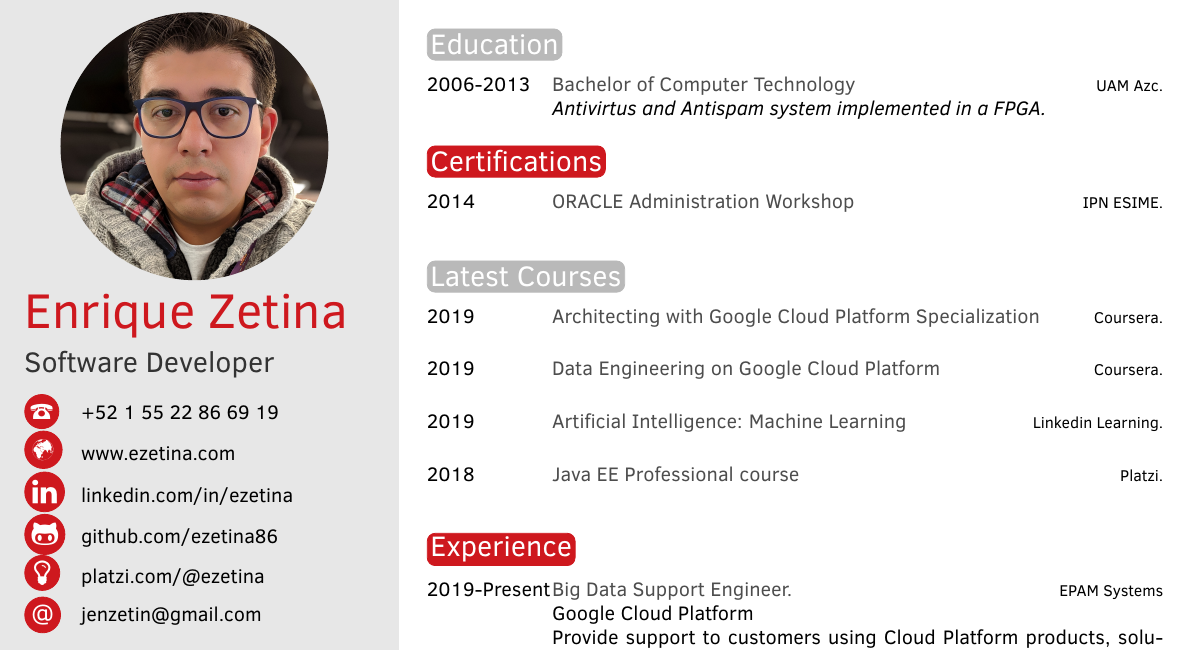
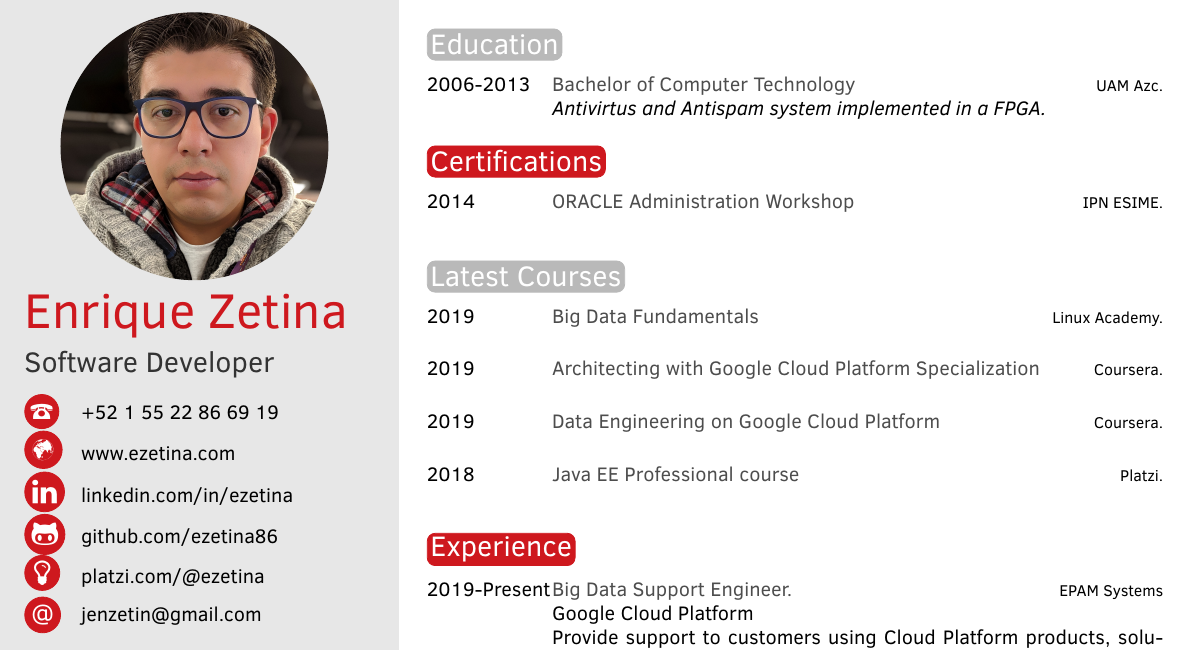
Before and after one commit to ezetina86/Resume, a LaTeX CV (CV_Enrique_Zetina_Moya_ENG.tex): part of the page, cut so that both start at the same text. Compiled offline with pdfLaTeX.

Commit message:
Adding linux academy certs

```diff
--- a/CV_Enrique_Zetina_Moya_ENG.tex
+++ b/CV_Enrique_Zetina_Moya_ENG.tex
@@ -110,9 +110,10 @@ Has a Bachelor degree in Computer Engineering and Oracle DBA certification.}
 
 \begin{twenty} % Environment for a list with descriptions
 
+	\twentyitem{2019}{{\normalfont Big Data Fundamentals}}{Linux Academy.}{}
         \twentyitem{2019}{{\normalfont Architecting with Google Cloud Platform Specialization}}{Coursera.}{}
         \twentyitem{2019}{{\normalfont Data Engineering on Google Cloud Platform}}{Coursera.}{}
-        \twentyitem{2019}{{\normalfont Artificial Intelligence: Machine Learning}}{Linkedin Learning.}{}
+        %\twentyitem{2019}{{\normalfont Artificial Intelligence: Machine Learning}}{Linkedin Learning.}{}
         %\twentyitem{2019}{{\normalfont Google Cloud Platform Fundamentals }}{Xentrica.}{}
 	\twentyitem{2018}{{\normalfont Java EE Professional course}}{Platzi.}{}
         %\twentyitem{2018}{{\normalfont Java Fundamentals}}{Oracle University.}{}
```
Also changed, not shown: 1 other file.
